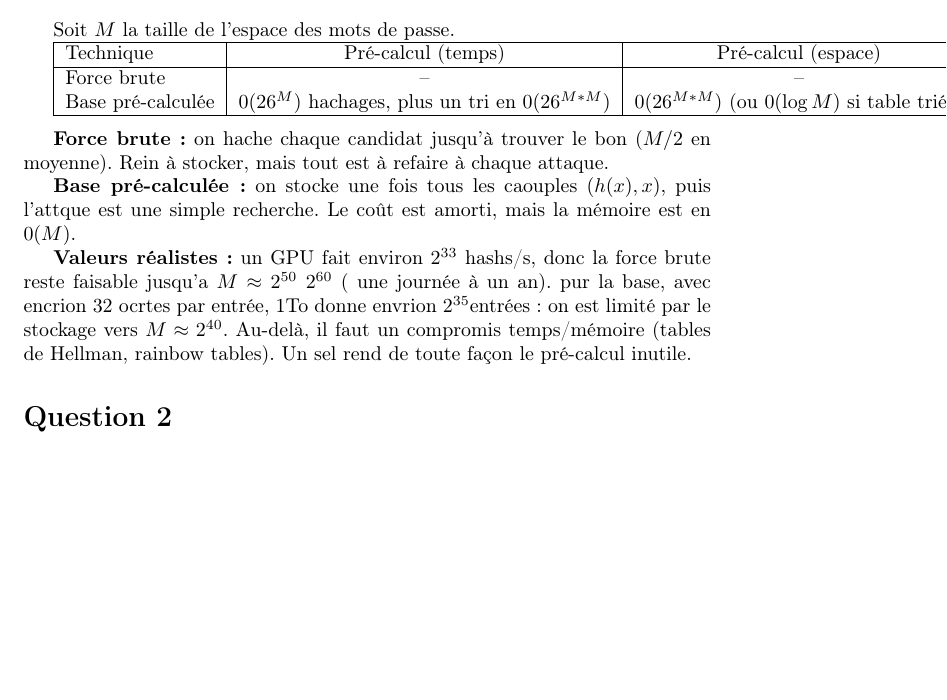
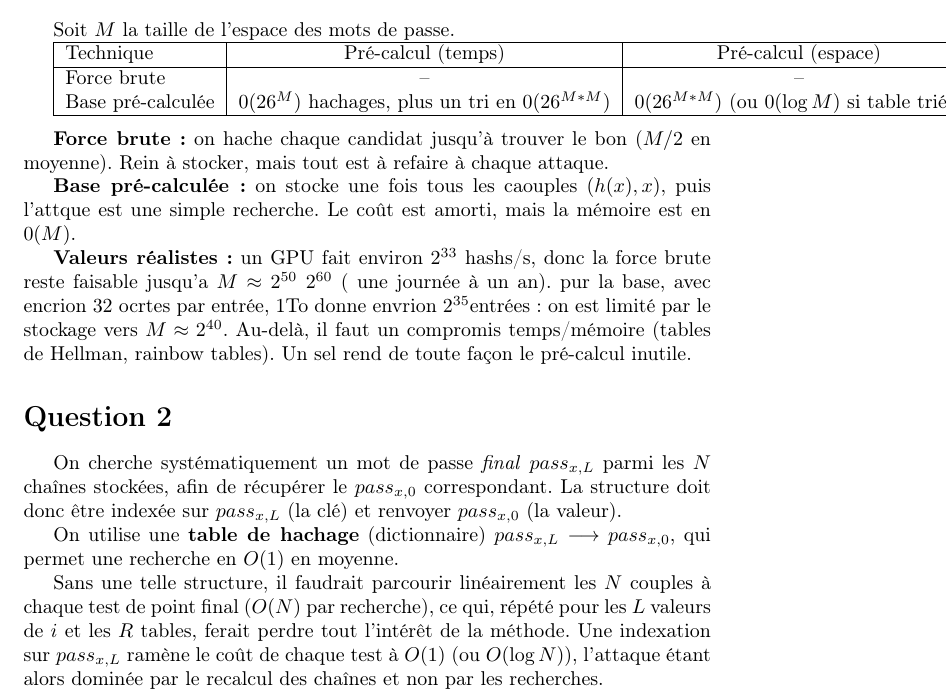
Before and after one commit to 8oDyy/TP_HASH, a LaTeX document (TP_HASH.tex): part of the page, cut so that both start at the same text, the shorter picture padded with empty space. Compiled offline with pdfLaTeX.

Commit message:
question 2

```diff
--- a/TP_HASH.tex
+++ b/TP_HASH.tex
@@ -29,4 +29,18 @@ Base pré-calculée & $0(26^{M})$ hachages, plus un tri en $0(26^{M*M})$ & $0(26
 
 \section*{Question 2}
 
+On cherche systématiquement un mot de passe \emph{final} $pass_{x,L}$ parmi les $N$
+chaînes stockées, afin de récupérer le $pass_{x,0}$ correspondant. La structure doit
+donc être indexée sur $pass_{x,L}$ (la clé) et renvoyer $pass_{x,0}$ (la valeur).
+
+On utilise une \textbf{table de hachage} (dictionnaire)
+$pass_{x,L} \longrightarrow pass_{x,0}$, qui permet une recherche en $O(1)$ en moyenne.
+
+
+Sans une telle structure, il faudrait parcourir linéairement les $N$ couples à chaque
+test de point final ($O(N)$ par recherche), ce qui, répété pour les $L$ valeurs de $i$
+et les $R$ tables, ferait perdre tout l'intérêt de la méthode. Une indexation sur
+$pass_{x,L}$ ramène le coût de chaque test à $O(1)$ (ou $O(\log N)$), l'attaque étant
+alors dominée par le recalcul des chaînes et non par les recherches.
+
 \end{document}
```
